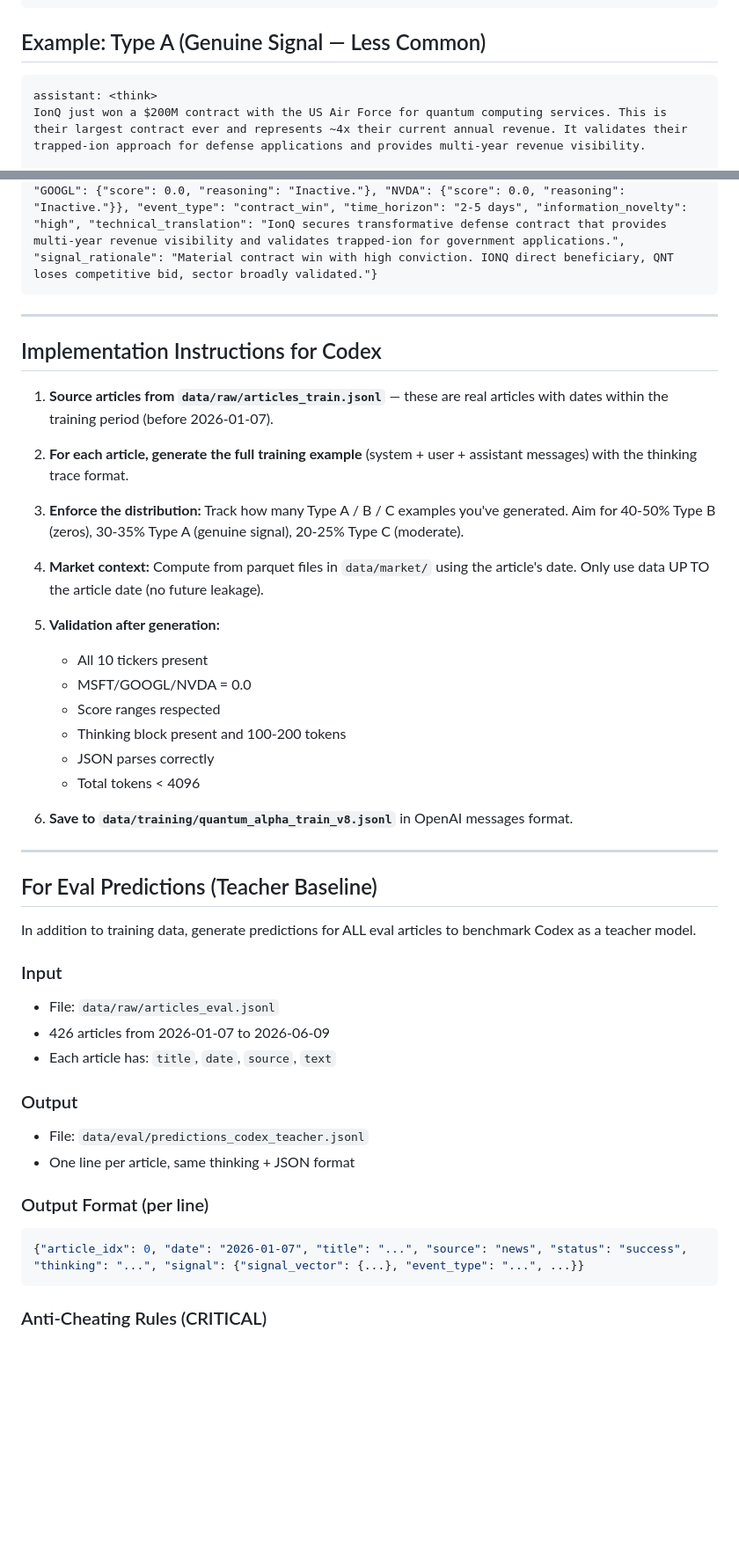
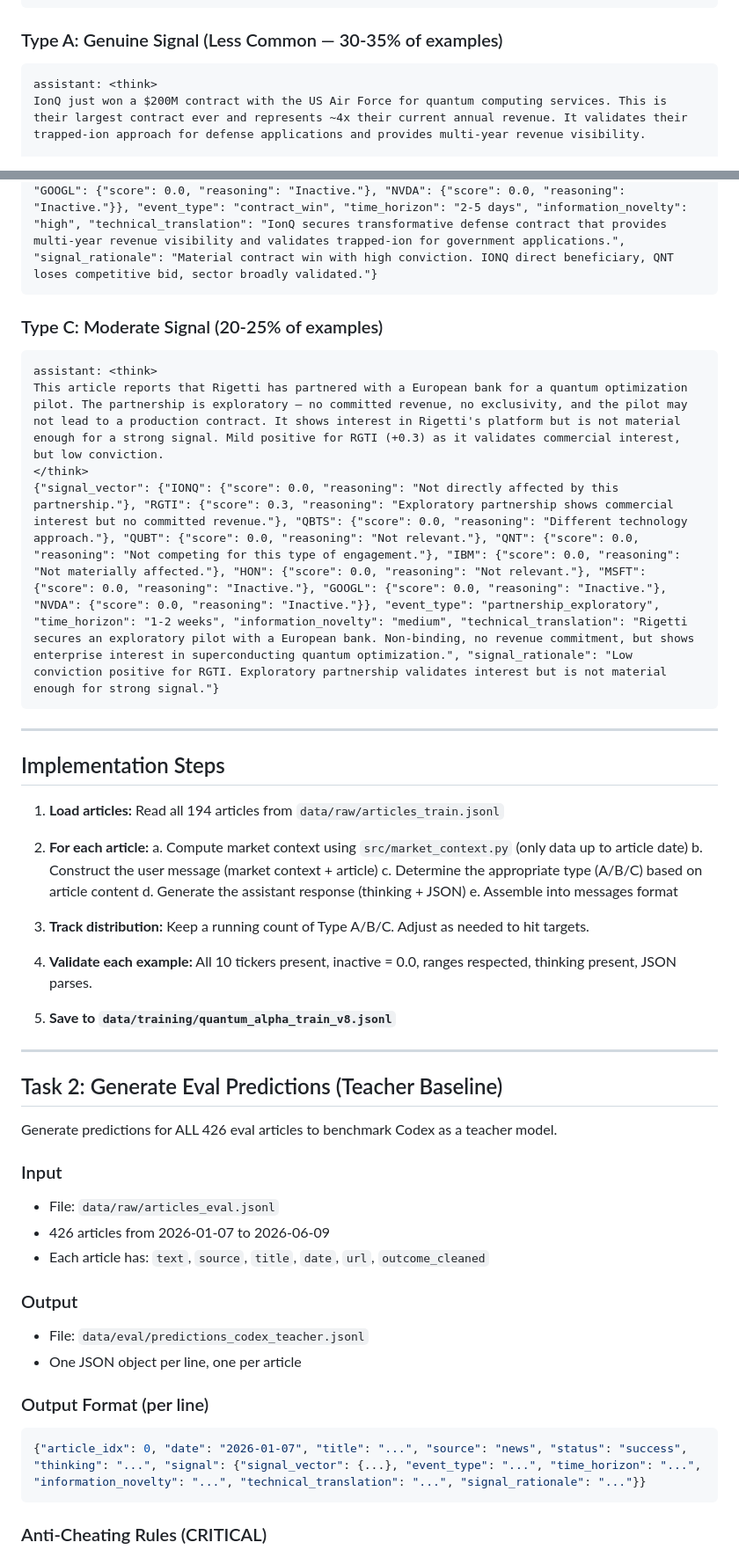
Before and after one commit to basilwong/alpha-signal-analysis, a Markdown page: docs/codex_training_data_prompt.md, 2 parts joined by grey strips. Shown at 88% size. Rendered like a GitHub page; blank space fills up the shorter version.

````diff
--- a/docs/codex_training_data_prompt.md
+++ b/docs/codex_training_data_prompt.md
@@ -155,7 +230,7 @@ This article discusses a minor software update to IonQ's cloud platform that imp
 {"signal_vector": {"IONQ": {"score": 0.0, "reasoning": "Routine software update, no trading signal."}, "RGTI": {"score": 0.0, "reasoning": "Unrelated to Rigetti."}, "QBTS": {"score": 0.0, "reasoning": "Unrelated."}, "QUBT": {"score": 0.0, "reasoning": "Unrelated."}, "QNT": {"score": 0.0, "reasoning": "Unrelated."}, "IBM": {"score": 0.0, "reasoning": "Unrelated."}, "HON": {"score": 0.0, "reasoning": "Unrelated."}, "MSFT": {"score": 0.0, "reasoning": "Inactive."}, "GOOGL": {"score": 0.0, "reasoning": "Inactive."}, "NVDA": {"score": 0.0, "reasoning": "Inactive."}}, "event_type": "routine_update", "time_horizon": "intraday", "information_novelty": "low", "technical_translation": "Minor cloud platform improvement with no commercial significance.", "signal_rationale": "No trading signal. Incremental engineering work does not move stock prices."}
 ```
 
-## Example: Type A (Genuine Signal — Less Common)
+### Type A: Genuine Signal (Less Common — 30-35% of examples)
 
 ```
 assistant: <think>
@@ -168,49 +243,55 @@ Conviction: HIGH. This is a material, unexpected contract win with clear revenue
 {"signal_vector": {"IONQ": {"score": 1.8, "reasoning": "Largest contract in company history, 4x annual revenue, validates defense use case."}, "RGTI": {"score": 0.0, "reasoning": "Different technology and customer segment."}, "QBTS": {"score": 0.0, "reasoning": "Annealing approach not relevant to this contract type."}, "QUBT": {"score": 0.0, "reasoning": "Not competing in this space."}, "QNT": {"score": -0.5, "reasoning": "Direct competitor for trapped-ion defense contracts, likely lost this bid."}, "IBM": {"score": 0.1, "reasoning": "Validates enterprise quantum demand broadly."}, "HON": {"score": 0.15, "reasoning": "Trapped-ion validation, but limited direct exposure post-spinoff."}, "MSFT": {"score": 0.0, "reasoning": "Inactive."}, "GOOGL": {"score": 0.0, "reasoning": "Inactive."}, "NVDA": {"score": 0.0, "reasoning": "Inactive."}}, "event_type": "contract_win", "time_horizon": "2-5 days", "information_novelty": "high", "technical_translation": "IonQ secures transformative defense contract that provides multi-year revenue visibility and validates trapped-ion for government applications.", "signal_rationale": "Material contract win with high conviction. IONQ direct beneficiary, QNT loses competitive bid, sector broadly validated."}
 ```
 
----
+### Type C: Moderate Signal (20-25% of examples)
 
-## Implementation Instructions for Codex
-
-1. **Source articles from `data/raw/articles_train.jsonl`** — these are real articles with dates within the training period (before 2026-01-07).
-
-2. **For each article, generate the full training example** (system + user + assistant messages) with the thinking trace format.
-
-3. **Enforce the distribution:** Track how many Type A / B / C examples you've generated. Aim for 40-50% Type B (zeros), 30-35% Type A (genuine signal), 20-25% Type C (moderate).
-
-4. **Market context:** Compute from parquet files in `data/market/` using the article's date. Only use data UP TO the article date (no future leakage).
-
-5. **Validation after generation:**
-   - All 10 tickers present
-   - MSFT/GOOGL/NVDA = 0.0
-   - Score ranges respected
-   - Thinking block present and 100-200 tokens
-   - JSON parses correctly
-   - Total tokens < 4096
-
-6. **Save to `data/training/quantum_alpha_train_v8.jsonl`** in OpenAI messages format.
+```
+assistant: <think>
+This article reports that Rigetti has partnered with a European bank for a quantum optimization pilot. The partnership is exploratory — no committed revenue, no exclusivity, and the pilot may not lead to a production contract. It shows interest in Rigetti's platform but is not material enough for a strong signal. Mild positive for RGTI (+0.3) as it validates commercial interest, but low conviction.
+</think>
+{"signal_vector": {"IONQ": {"score": 0.0, "reasoning": "Not directly affected by this partnership."}, "RGTI": {"score": 0.3, "reasoning": "Exploratory partnership shows commercial interest but no committed revenue."}, "QBTS": {"score": 0.0, "reasoning": "Different technology approach."}, "QUBT": {"score": 0.0, "reasoning": "Not relevant."}, "QNT": {"score": 0.0, "reasoning": "Not competing for this type of engagement."}, "IBM": {"score": 0.0, "reasoning": "Not materially affected."}, "HON": {"score": 0.0, "reasoning": "Not relevant."}, "MSFT": {"score": 0.0, "reasoning": "Inactive."}, "GOOGL": {"score": 0.0, "reasoning": "Inactive."}, "NVDA": {"score": 0.0, "reasoning": "Inactive."}}, "event_type": "partnership_exploratory", "time_horizon": "1-2 weeks", "information_novelty": "medium", "technical_translation": "Rigetti secures an exploratory pilot with a European bank. Non-binding, no revenue commitment, but shows enterprise interest in superconducting quantum optimization.", "signal_rationale": "Low conviction positive for RGTI. Exploratory partnership validates interest but is not material enough for strong signal."}
+```
 
 ---
 
-## For Eval Predictions (Teacher Baseline)
+## Implementation Steps
 
-In addition to training data, generate predictions for ALL eval articles to benchmark Codex as a teacher model.
+1. **Load articles:** Read all 194 articles from `data/raw/articles_train.jsonl`
+
+2. **For each article:**
+   a. Compute market context using `src/market_context.py` (only data up to article date)
+   b. Construct the user message (market context + article)
+   c. Determine the appropriate type (A/B/C) based on article content
+   d. Generate the assistant response (thinking + JSON)
+   e. Assemble into messages format
+
+3. **Track distribution:** Keep a running count of Type A/B/C. Adjust as needed to hit targets.
+
+4. **Validate each example:** All 10 tickers present, inactive = 0.0, ranges respected, thinking present, JSON parses.
+
+5. **Save to `data/training/quantum_alpha_train_v8.jsonl`**
+
+---
+
+## Task 2: Generate Eval Predictions (Teacher Baseline)
+
+Generate predictions for ALL 426 eval articles to benchmark Codex as a teacher model.
 
 ### Input
 
 - File: `data/raw/articles_eval.jsonl`
 - 426 articles from 2026-01-07 to 2026-06-09
-- Each article has: `title`, `date`, `source`, `text`
+- Each article has: `text`, `source`, `title`, `date`, `url`, `outcome_cleaned`
 
 ### Output
 
 - File: `data/eval/predictions_codex_teacher.jsonl`
-- One line per article, same thinking + JSON format
+- One JSON object per line, one per article
 
 ### Output Format (per line)
 
 ```json
-{"article_idx": 0, "date": "2026-01-07", "title": "...", "source": "news", "status": "success", "thinking": "...", "signal": {"signal_vector": {...}, "event_type": "...", ...}}
+{"article_idx": 0, "date": "2026-01-07", "title": "...", "source": "news", "status": "success", "thinking": "...", "signal": {"signal_vector": {...}, "event_type": "...", "time_horizon": "...", "information_novelty": "...", "technical_translation": "...", "signal_rationale": "..."}}
 ```
 
 ### Anti-Cheating Rules (CRITICAL)
````
Also changed, not shown: other parts of docs/codex_training_data_prompt.md (+163 -98 lines).
